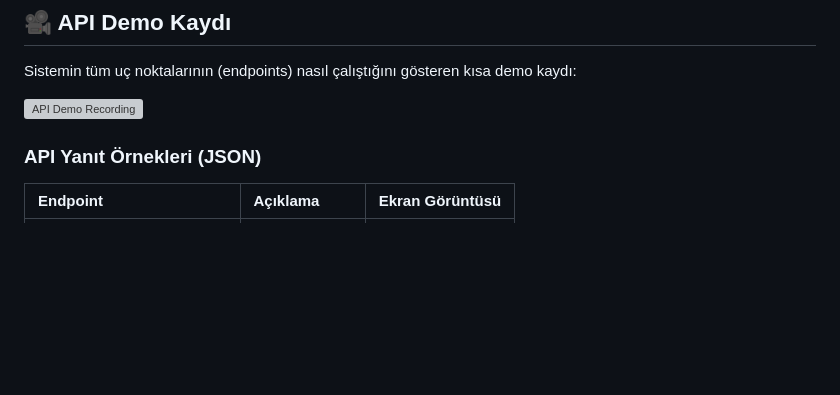
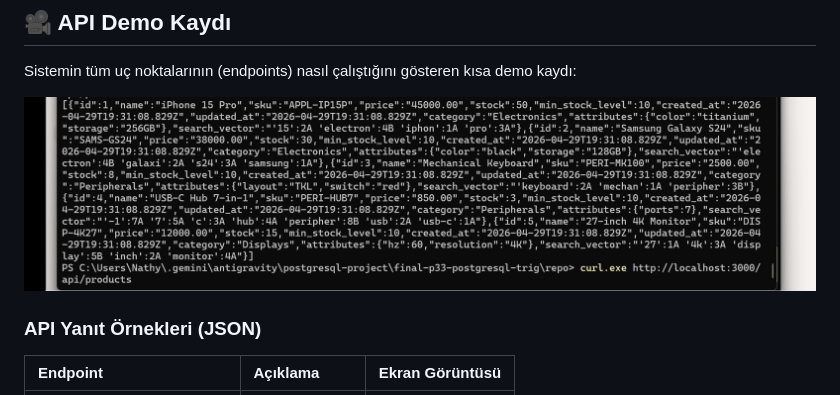
Before and after one commit to Nathanaelle25/final-p33-postgresql-trig, a Markdown page: README.md, the part around the change. GitHub-like rendering; pictures changed too: repo/docs/recordings/demo.gif (added); blank space fills up the shorter version; grey boxes are pictures that could not be loaded.

Commit message:
docs: replace api_demo.webp with user-provided demo.gif

```diff
--- a/README.md
+++ b/README.md
@@ -155,7 +155,7 @@ npm start
 ## 🎥 API Demo Kaydı
 Sistemin tüm uç noktalarının (endpoints) nasıl çalıştığını gösteren kısa demo kaydı:
 
-![API Demo Recording](repo/docs/recordings/api_demo.webp)
+![API Demo Recording](repo/docs/recordings/demo.gif)
 
 ### API Yanıt Örnekleri (JSON)
 | Endpoint | Açıklama | Ekran Görüntüsü |
```
Also changed, not shown: 2 other files.
